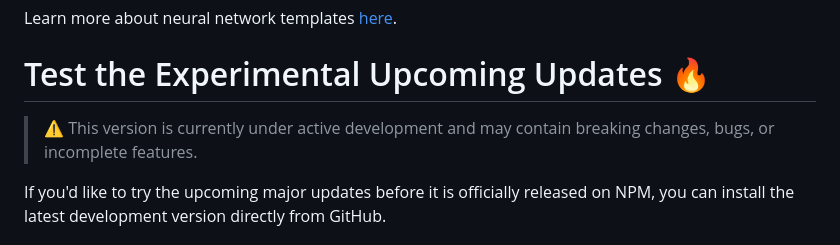
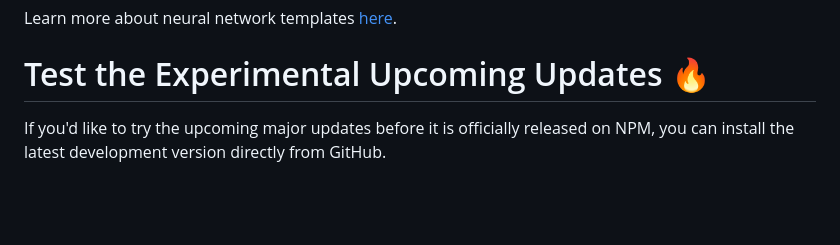
Before and after one commit to KarkAngelo114/Neurex, a Markdown page: README.md, the part around the change. Drawn GitHub-style; blank space fills up the shorter version.

```diff
--- a/README.md
+++ b/README.md
@@ -111,8 +111,6 @@ const { Neurex, Layers, templates } = require('neurex');
 Learn more about neural network templates [here](https://neurex-documentation.vercel.app/api#templates).
 
 # Test the Experimental Upcoming Updates 🔥
-> ⚠️ This version is currently under active development and may contain breaking changes, bugs, or incomplete features.
-
 If you'd like to try the upcoming major updates before it is officially released on NPM, you can install the latest development version directly from GitHub.
 
 ## Install from GitHub
```
